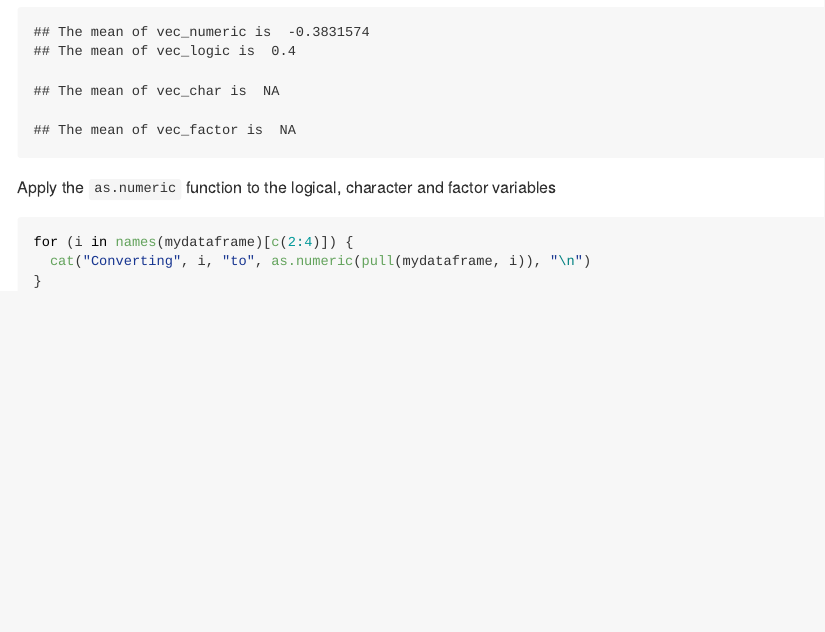
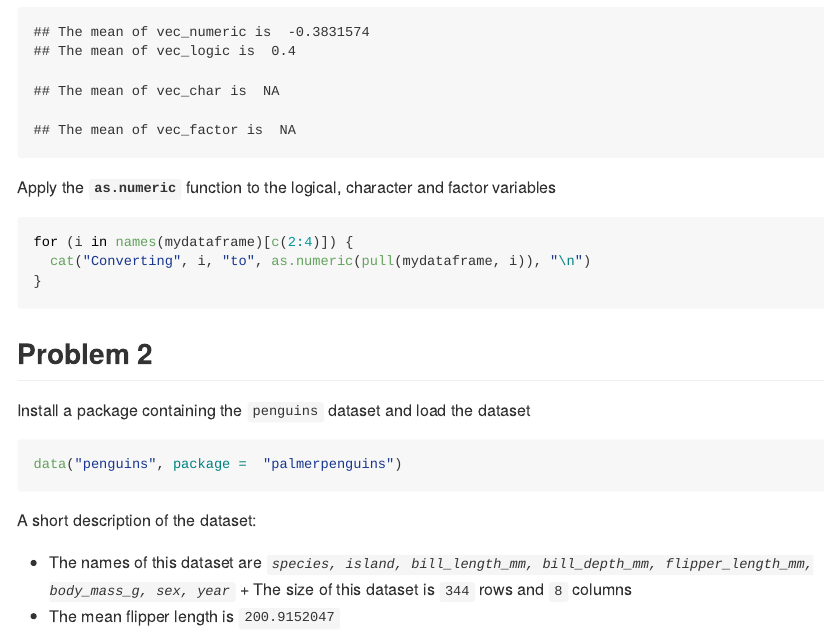
Before and after one commit to Wu00000/p8105_hw1_qw2331, an R Markdown document (p8105_hw1_qw2331.Rmd): the page in a window 1100 px wide, from 1230 px down. Rendered offline with R 4.5, knitr and Pandoc, with nearby package versions.

Commit message:
Install a package and load the penguins dataset & write a short description of the dataset

````diff
--- a/p8105_hw1_qw2331.Rmd
+++ b/p8105_hw1_qw2331.Rmd
@@ -49,10 +49,25 @@ for (i in names(mydataframe)) {
 ```
 
 
-Apply the `as.numeric` function to the logical, character and factor variables
+Apply the **`as.numeric`** function to the logical, character and factor variables
 
 ```{r results = "hide"}
 for (i in names(mydataframe)[c(2:4)]) {
   cat("Converting", i, "to", as.numeric(pull(mydataframe, i)), "\n")
 }
 ```
+
+
+## Problem 2
+
+Install a package containing the `penguins` dataset and load the dataset
+
+```{r}
+data("penguins", package =  "palmerpenguins")
+```
+
+
+A short description of the dataset:
++ The names of this dataset are *``r names(penguins)``*
++ The size of this dataset is ``r nrow(penguins)`` rows and ``r ncol(penguins)`` columns
++ The mean flipper length is ``r mean(pull(penguins, "flipper_length_mm"), na.rm = TRUE)``
````
Also changed, not shown: p8105_hw1_qw2331.md, p8105_hw1_qw2331.Rmd (4 more changed lines).
